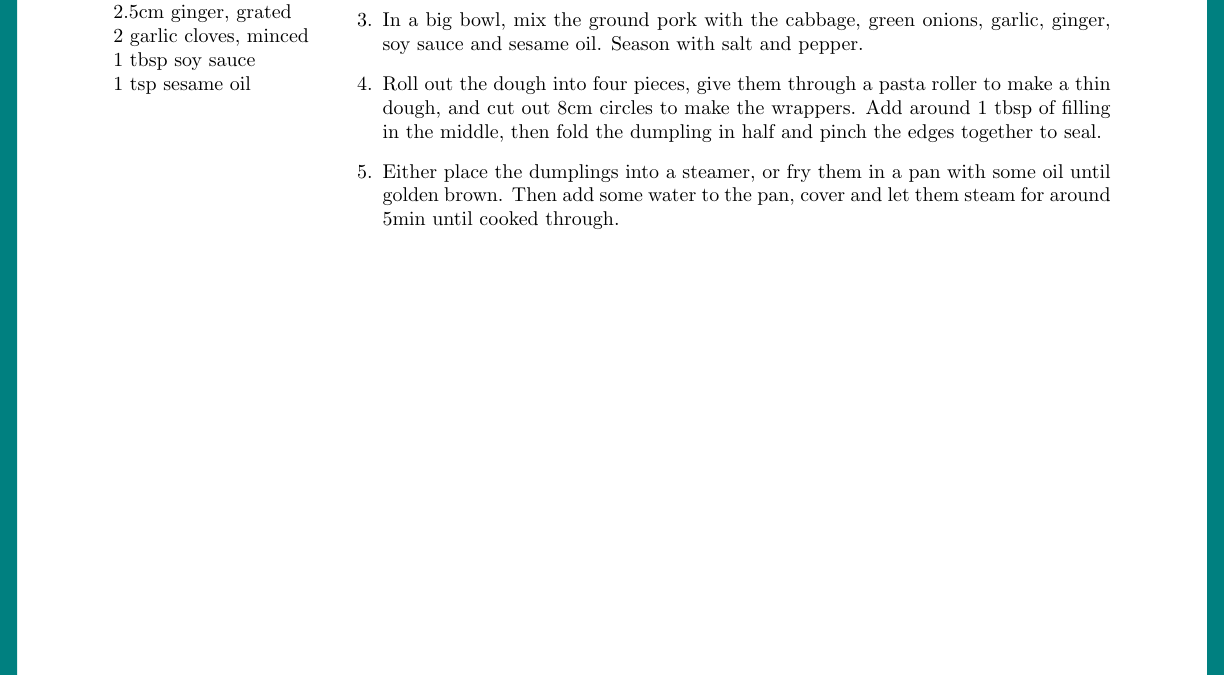
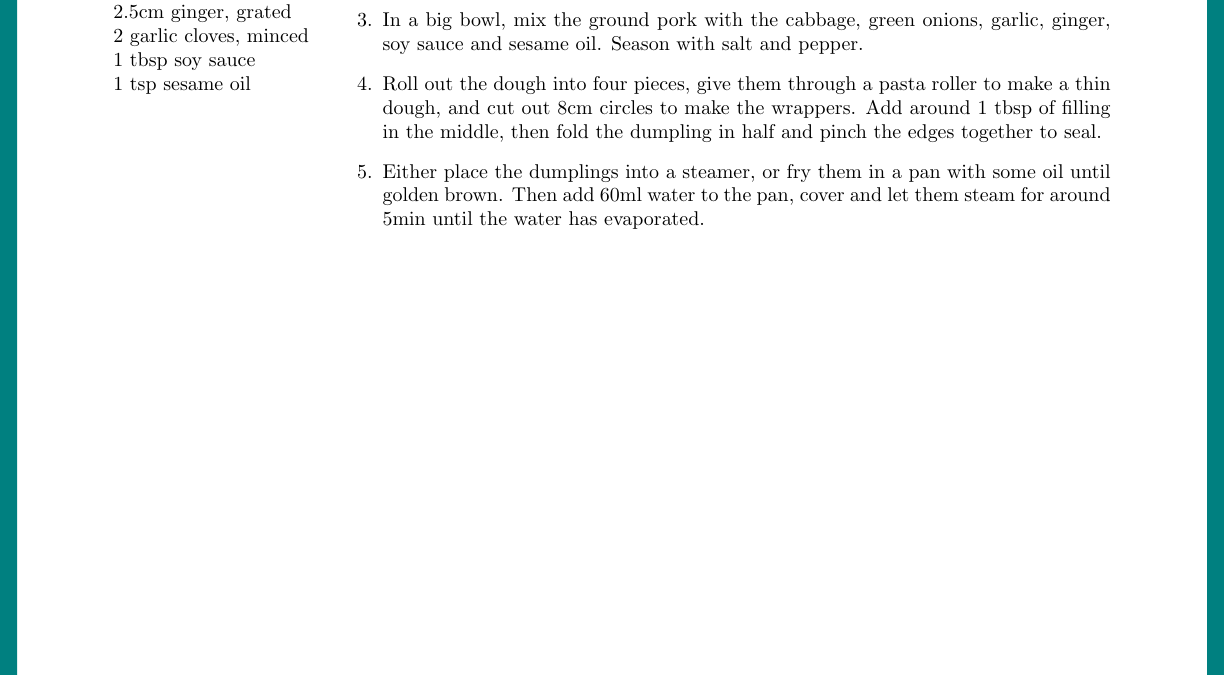
Before and after one commit to mxbhaas/TEX-Recipe-Collection, a LaTeX document (Recipe Collection.tex): part of page 6 of 31, cut so that both start at the same text. Compiled offline with pdfLaTeX.

Commit message:
Changed measurements

```diff
--- a/Recipe Collection.tex
+++ b/Recipe Collection.tex
@@ -190,7 +190,7 @@ white wine vinegar\\
 		\item Chop the cabbage finely, sprinkle with some salt and let it sit for 10min. Then squeeze out the excess water. Finely chop the green onions, garlic and grate the ginger.
 		\item In a big bowl, mix the ground pork with the cabbage, green onions, garlic, ginger, soy sauce and sesame oil. Season with salt and pepper.
 		\item Roll out the dough into four pieces, give them through a pasta roller to make a thin dough, and cut out 8cm circles to make the wrappers. Add around 1 tbsp of filling in the middle, then fold the dumpling in half and pinch the edges together to seal.
-		\item Either place the dumplings into a steamer, or fry them in a pan with some oil until golden brown. Then add some water to the pan, cover and let them steam for around 5min until cooked through.
+		\item Either place the dumplings into a steamer, or fry them in a pan with some oil until golden brown. Then add 60ml water to the pan, cover and let them steam for around 5min until the water has evaporated.
 	\end{enumerate}
 \end{minipage}
 
```
Also changed, not shown: Recipe Collection.pdf.
